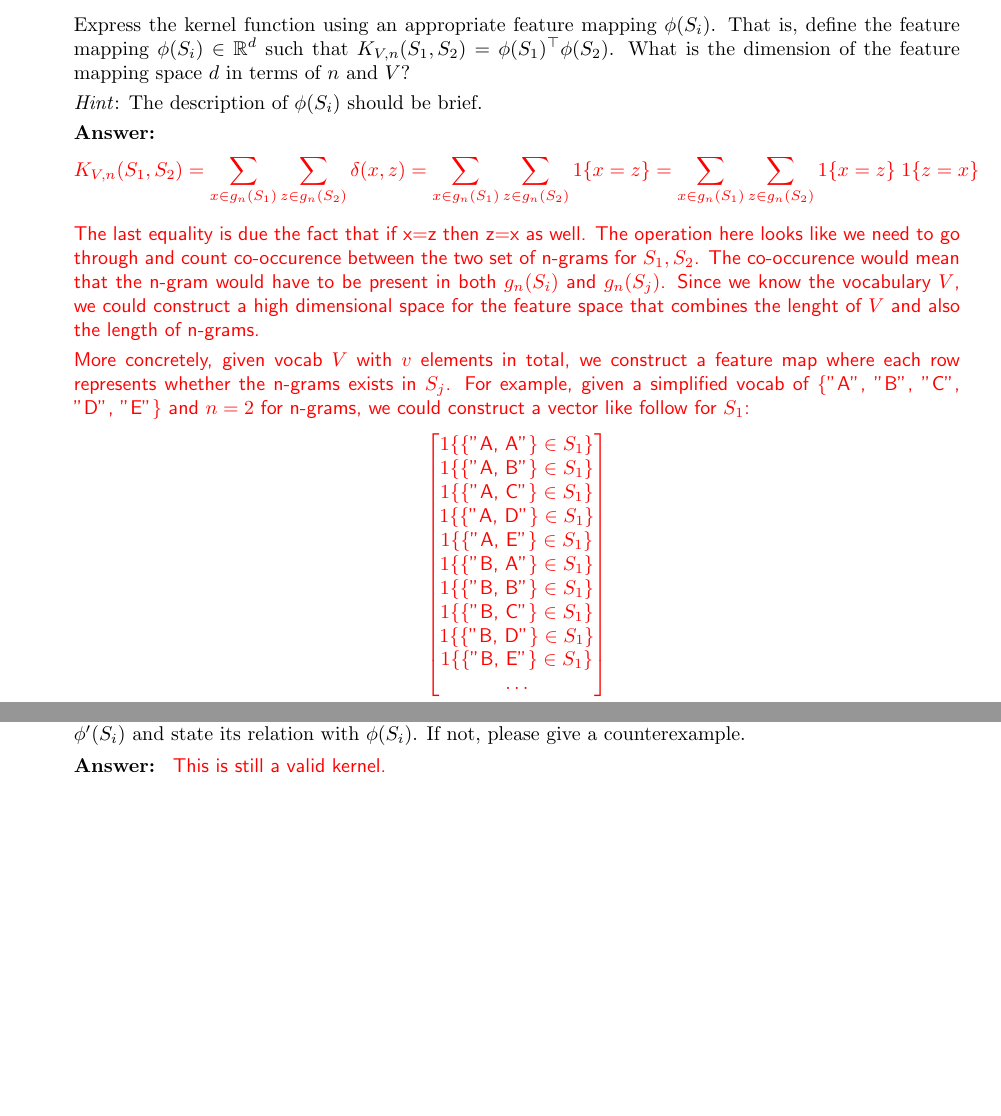
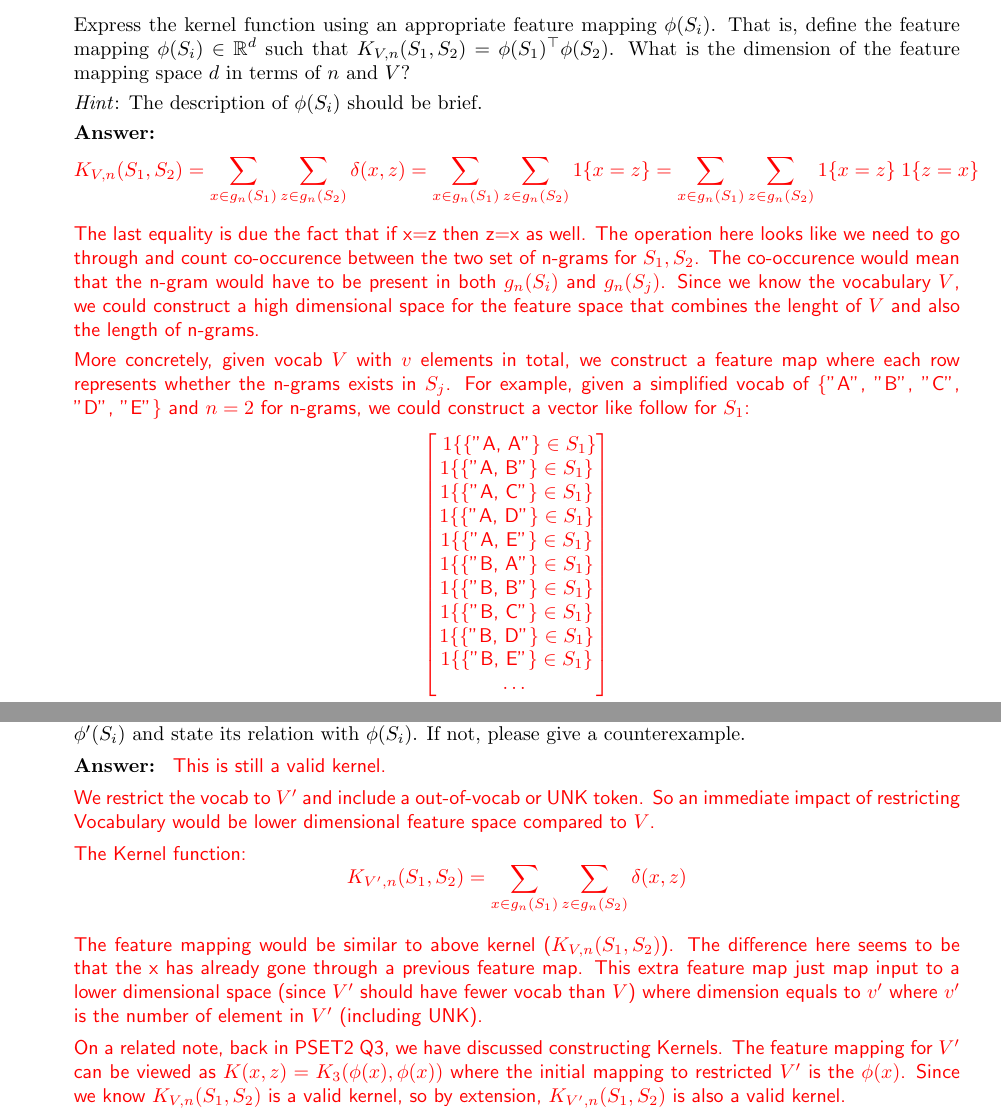
Before and after one commit to nlavee/cs229-final, a LaTeX document (template.tex): two parts of pages 6 and 7 of 13, joined at a grey line, cut so that both start at the same text, the shorter picture padded with empty space. Compiled offline with pdfLaTeX.

Commit message:
Added more for feature map of V'

```diff
--- a/template.tex
+++ b/template.tex
@@ -250,7 +250,7 @@ The last equality is due the fact that if x=z then z=x as well. The operation he
 
 More concretely, given vocab $V$ with $v$ elements in total, we construct a feature map where each row represents whether the n-grams exists in $S_j$. For example, given a simplified vocab of \{"A", "B", "C", "D", "E"\} and $n=2$ for n-grams, we could construct a vector like follow for $S_1$:
 $$
-\begin{bmatrix}
+\begin{bmatrix} \;
 1 \{ \{\text{"A, A"}\} \in S_1\} \\
 1 \{ \{\text{"A, B"}\} \in S_1\} \\
 1 \{ \{\text{"A, C"}\} \in S_1\} \\
@@ -299,6 +299,16 @@ The feature mapping d will has dimension of $(V^n, 1)$ where V is the number of
 %The feature map is updated to be:  $\phi'(S_i) =  |{(n_1, n_2): s = n_1 \cup n_2}|$ \\
 This is still a valid kernel.
 
+We restrict the vocab to $V'$ and include a out-of-vocab or UNK token. So an immediate impact of restricting Vocabulary would be lower dimensional feature space compared to $V$.
+
+The Kernel function:
+$$
+K_{V',n}(S_1, S_2) = \sum_{x\in g_n(S_1)} \sum_{z\in g_n(S_2)} \delta(x, z)
+$$
+
+The feature mapping would be similar to above kernel ($K_{V,n}(S_1, S_2)$). The difference here seems to be that the x has already gone through a previous feature map. This extra feature map just map input to a lower dimensional space (since $V'$ should have fewer vocab than $V$) where dimension equals to $v'$ where $v'$ is the number of element in $V'$ (including UNK).
+
+On a related note, back in PSET2 Q3, we have discussed constructing Kernels. The feature mapping for $V'$ can be viewed as $K(x,z) = K_3(\phi(x),\phi(x))$ where the initial mapping to restricted $V'$ is the $\phi(x)$. Since we know $K_{V,n}(S_1, S_2)$ is a valid kernel, so by extension, $K_{V',n}(S_1, S_2)$ is also a valid kernel.
 
     }
 
```
Also changed, not shown: template.pdf, template.tex (2 more changed lines).
